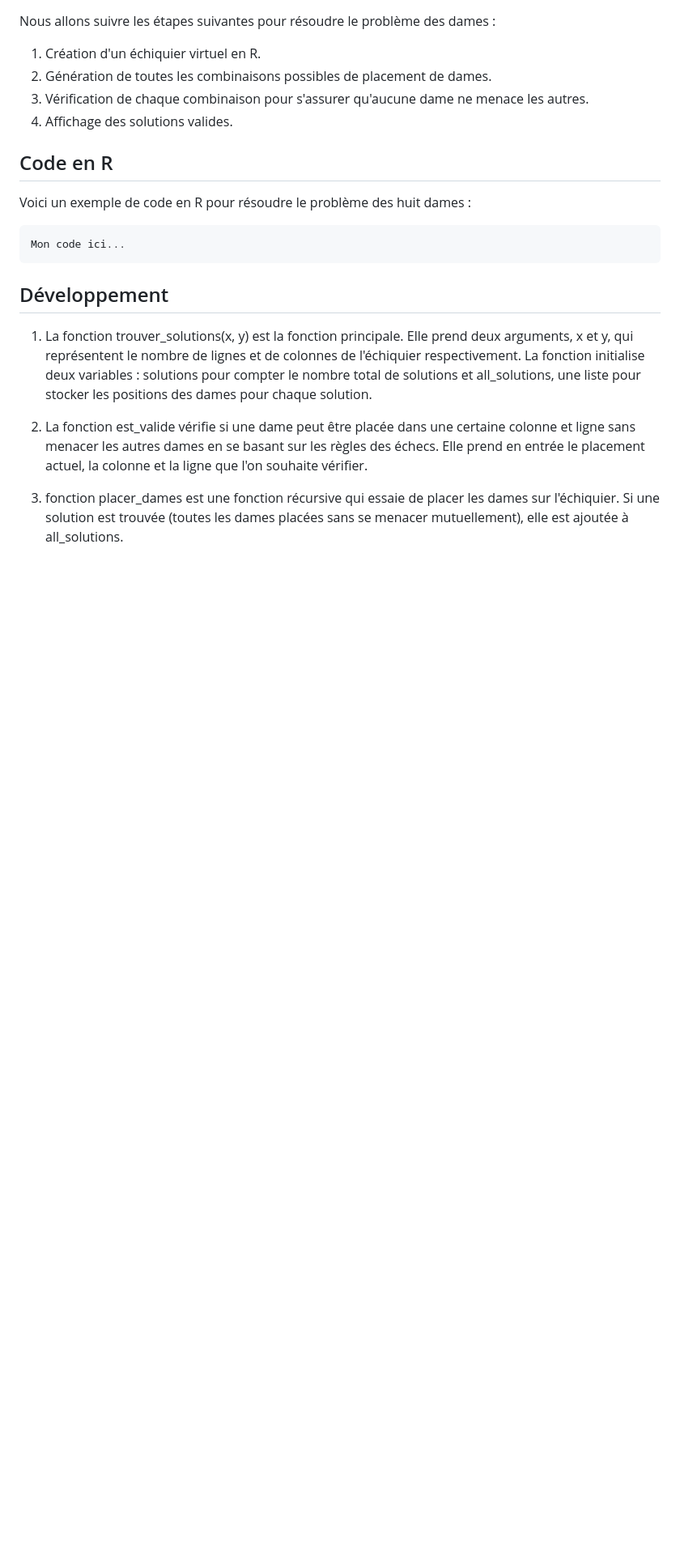
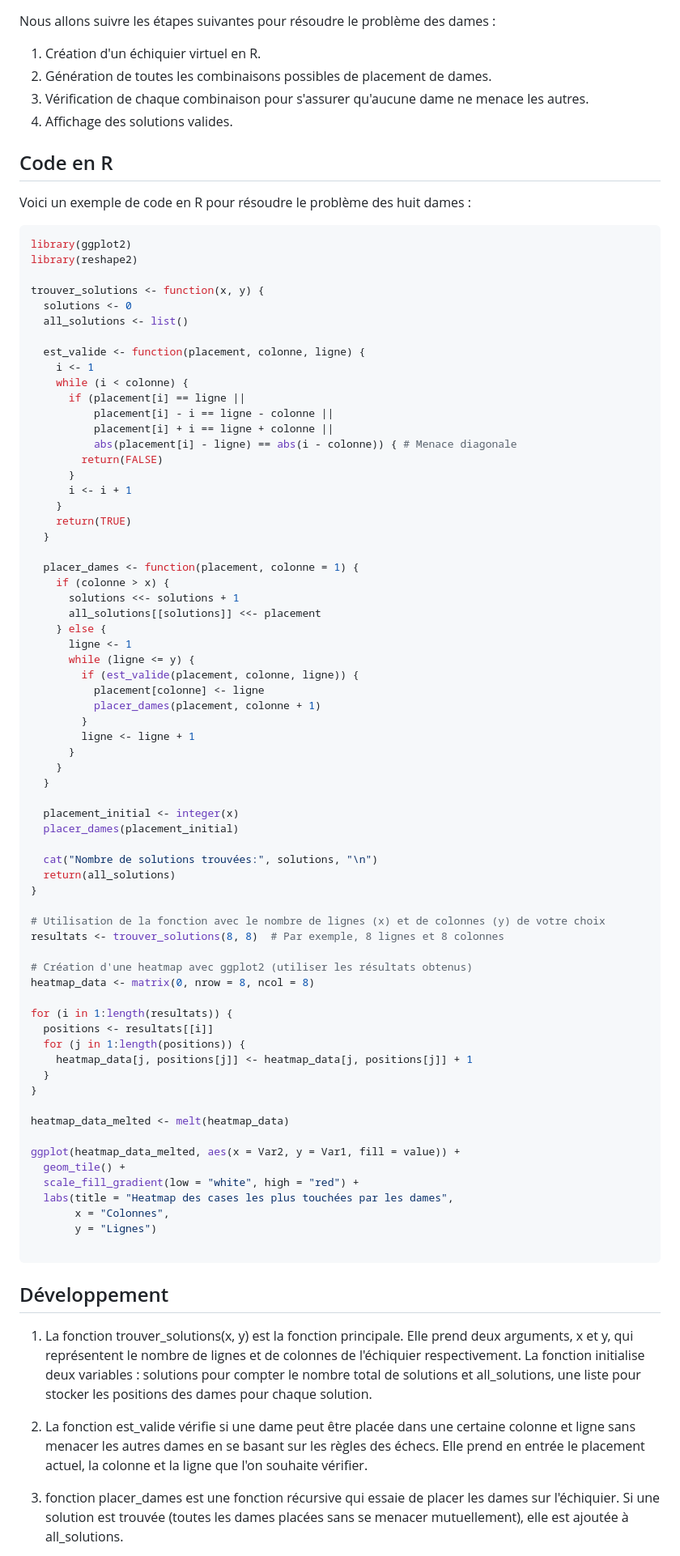
Before and after one commit to deghela/ProjetRstudio, a Markdown page: README.md, the part around the change. Shown: that part at 81% size. Drawn GitHub-style; blank space fills up the shorter version.

````diff
--- a/README.md
+++ b/README.md
@@ -23,7 +23,72 @@ Nous allons suivre les étapes suivantes pour résoudre le problème des dames :
 Voici un exemple de code en R pour résoudre le problème des huit dames :
 
 ```R
-Mon code ici...
+library(ggplot2)
+library(reshape2)
+
+trouver_solutions <- function(x, y) {
+  solutions <- 0
+  all_solutions <- list()
+
+  est_valide <- function(placement, colonne, ligne) {
+    i <- 1
+    while (i < colonne) {
+      if (placement[i] == ligne ||
+          placement[i] - i == ligne - colonne ||
+          placement[i] + i == ligne + colonne ||
+          abs(placement[i] - ligne) == abs(i - colonne)) { # Menace diagonale
+        return(FALSE)
+      }
+      i <- i + 1
+    }
+    return(TRUE)
+  }
+
+  placer_dames <- function(placement, colonne = 1) {
+    if (colonne > x) {
+      solutions <<- solutions + 1
+      all_solutions[[solutions]] <<- placement
+    } else {
+      ligne <- 1
+      while (ligne <= y) {
+        if (est_valide(placement, colonne, ligne)) {
+          placement[colonne] <- ligne
+          placer_dames(placement, colonne + 1)
+        }
+        ligne <- ligne + 1
+      }
+    }
+  }
+
+  placement_initial <- integer(x)
+  placer_dames(placement_initial)
+
+  cat("Nombre de solutions trouvées:", solutions, "\n")
+  return(all_solutions)
+}
+
+# Utilisation de la fonction avec le nombre de lignes (x) et de colonnes (y) de votre choix
+resultats <- trouver_solutions(8, 8)  # Par exemple, 8 lignes et 8 colonnes
+
+# Création d'une heatmap avec ggplot2 (utiliser les résultats obtenus)
+heatmap_data <- matrix(0, nrow = 8, ncol = 8)
+
+for (i in 1:length(resultats)) {
+  positions <- resultats[[i]]
+  for (j in 1:length(positions)) {
+    heatmap_data[j, positions[j]] <- heatmap_data[j, positions[j]] + 1
+  }
+}
+
+heatmap_data_melted <- melt(heatmap_data)
+
+ggplot(heatmap_data_melted, aes(x = Var2, y = Var1, fill = value)) +
+  geom_tile() +
+  scale_fill_gradient(low = "white", high = "red") +
+  labs(title = "Heatmap des cases les plus touchées par les dames",
+       x = "Colonnes",
+       y = "Lignes")
+
 ```
 ## Développement
 1. La fonction trouver_solutions(x, y)
````
